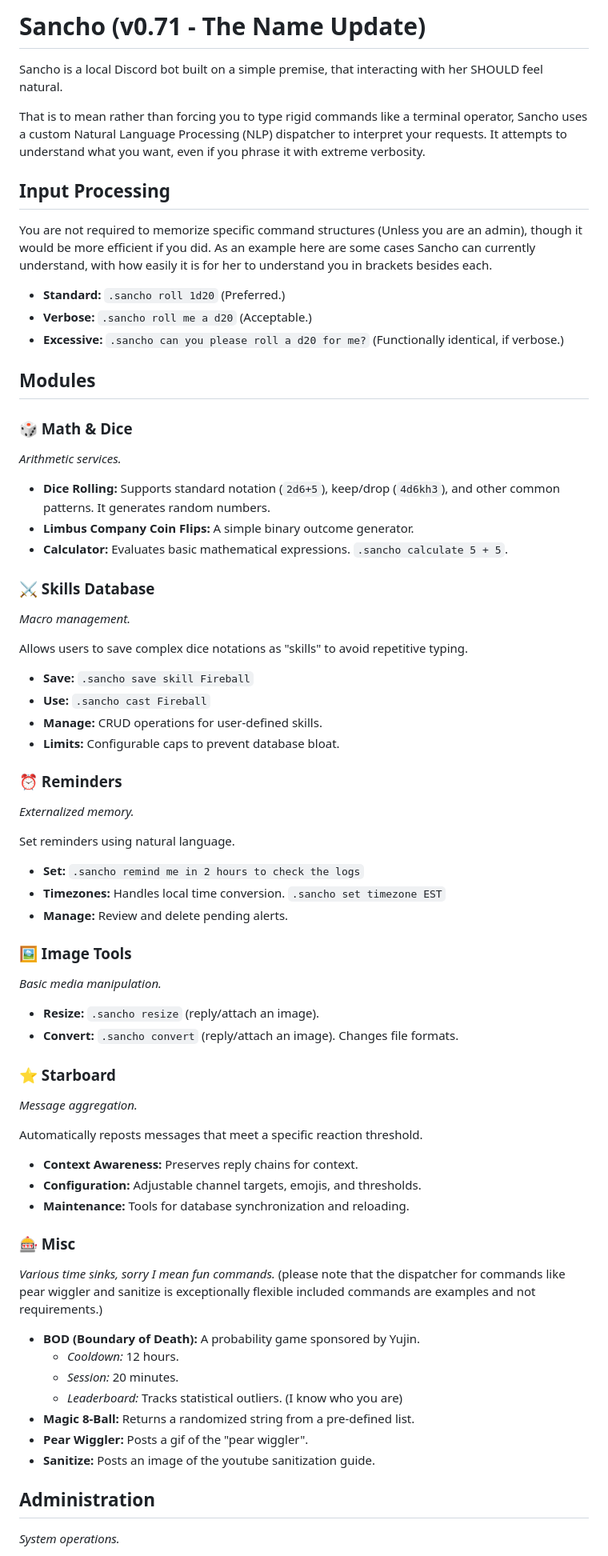
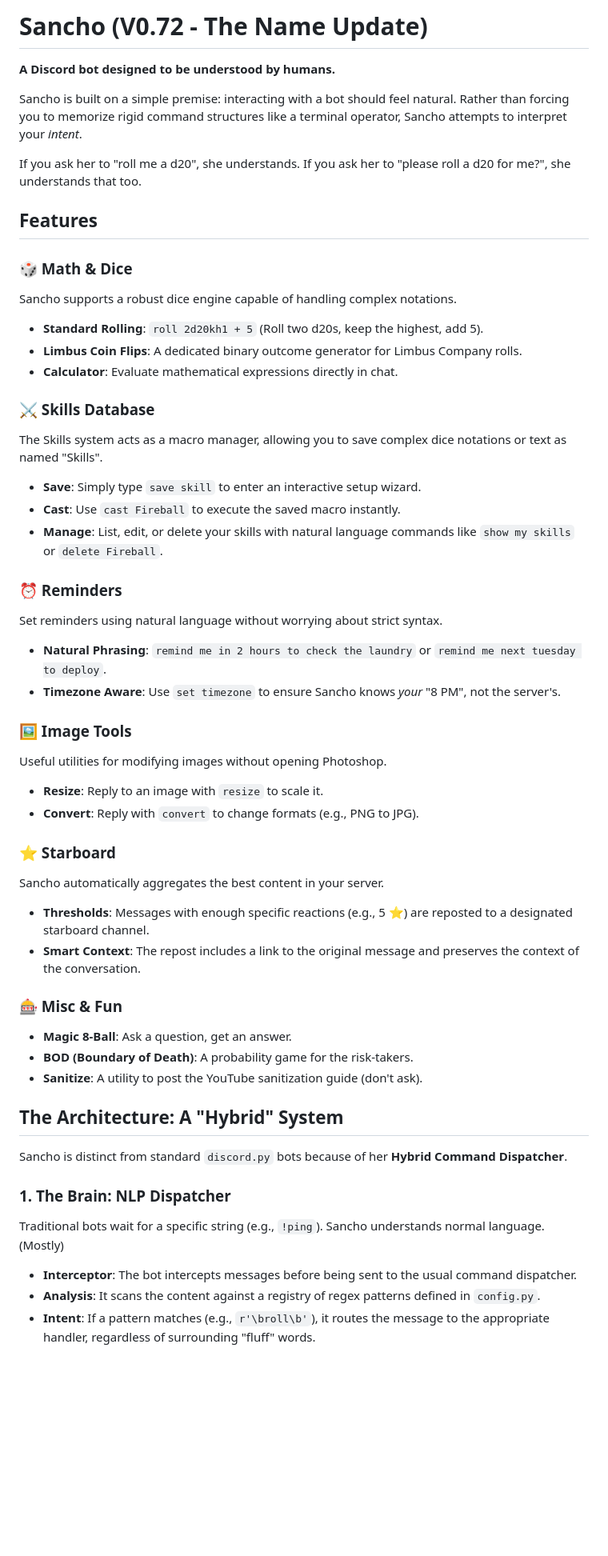
Before and after one commit to selectL-L/Sancho, a Markdown page: README.md, the part around one of its changes. Shown at 80% size. Rendered like a GitHub page; blank space fills up the shorter version.

Commit message:
feat: Much less cringe readme

```diff
--- a/README.md
+++ b/README.md
@@ -1,70 +1,52 @@
-# Sancho (v0.71 - The Name Update)
+# Sancho (V0.72 - The Name Update)
 
-Sancho is a local Discord bot built on a simple premise, that interacting with her SHOULD feel natural.
+**A Discord bot designed to be understood by humans.**
 
-That is to mean rather than forcing you to type rigid commands like a terminal operator, Sancho uses a custom Natural Language Processing (NLP) dispatcher to interpret your requests. It attempts to understand what you want, even if you phrase it with extreme verbosity.
+Sancho is built on a simple premise: interacting with a bot should feel natural. Rather than forcing you to memorize rigid command structures like a terminal operator, Sancho attempts to interpret your *intent*.
 
-## Input Processing
+If you ask her to "roll me a d20", she understands. If you ask her to "please roll a d20 for me?", she understands that too.
 
-You are not required to memorize specific command structures (Unless you are an admin), though it would be more efficient if you did.
-As an example here are some cases Sancho can currently understand, with how easily it is for her to understand you in brackets besides each.
-- **Standard:** `.sancho roll 1d20` (Preferred.)
-- **Verbose:** `.sancho roll me a d20` (Acceptable.)
-- **Excessive:** `.sancho can you please roll a d20 for me?` (Functionally identical, if verbose.)
-
-## Modules
+## Features
 
 ### 🎲 Math & Dice
-*Arithmetic services.*
-
-- **Dice Rolling:** Supports standard notation (`2d6+5`), keep/drop (`4d6kh3`), and other common patterns. It generates random numbers.
-- **Limbus Company Coin Flips:** A simple binary outcome generator.
-- **Calculator:** Evaluates basic mathematical expressions. `.sancho calculate 5 + 5`.
+Sancho supports a robust dice engine capable of handling complex notations.
+*   **Standard Rolling**: `roll 2d20kh1 + 5` (Roll two d20s, keep the highest, add 5).
+*   **Limbus Coin Flips**: A dedicated binary outcome generator for Limbus Company rolls.
+*   **Calculator**: Evaluate mathematical expressions directly in chat.
 
 ### ⚔️ Skills Database
-*Macro management.*
-
-Allows users to save complex dice notations as "skills" to avoid repetitive typing.
-- **Save:** `.sancho save skill Fireball`
-- **Use:** `.sancho cast Fireball`
-- **Manage:** CRUD operations for user-defined skills.
-- **Limits:** Configurable caps to prevent database bloat.
+The Skills system acts as a macro manager, allowing you to save complex dice notations or text as named "Skills".
+*   **Save**: Simply type `save skill` to enter an interactive setup wizard.
+*   **Cast**: Use `cast Fireball` to execute the saved macro instantly.
+*   **Manage**: List, edit, or delete your skills with natural language commands like `show my skills` or `delete Fireball`.
 
 ### ⏰ Reminders
-*Externalized memory.*
-
-Set reminders using natural language.
-- **Set:** `.sancho remind me in 2 hours to check the logs`
-- **Timezones:** Handles local time conversion. `.sancho set timezone EST`
-- **Manage:** Review and delete pending alerts.
+Set reminders using natural language without worrying about strict syntax.
+*   **Natural Phrasing**: `remind me in 2 hours to check the laundry` or `remind me next tuesday to deploy`.
+*   **Timezone Aware**: Use `set timezone` to ensure Sancho knows *your* "8 PM", not the server's.
 
 ### 🖼️ Image Tools
-*Basic media manipulation.*
-
-- **Resize:** `.sancho resize` (reply/attach an image).
-- **Convert:** `.sancho convert` (reply/attach an image). Changes file formats.
+Useful utilities for modifying images without opening Photoshop.
+*   **Resize**: Reply to an image with `resize` to scale it.
+*   **Convert**: Reply with `convert` to change formats (e.g., PNG to JPG).
 
 ### ⭐ Starboard
-*Message aggregation.*
+Sancho automatically aggregates the best content in your server.
+*   **Thresholds**: Messages with enough specific reactions (e.g., 5 ⭐) are reposted to a designated starboard channel.
+*   **Smart Context**: The repost includes a link to the original message and preserves the context of the conversation.
 
-Automatically reposts messages that meet a specific reaction threshold.
-- **Context Awareness:** Preserves reply chains for context.
-- **Configuration:** Adjustable channel targets, emojis, and thresholds.
-- **Maintenance:** Tools for database synchronization and reloading.
+### 🎰 Misc & Fun
+*   **Magic 8-Ball**: Ask a question, get an answer.
+*   **BOD (Boundary of Death)**: A probability game for the risk-takers.
+*   **Sanitize**: A utility to post the YouTube sanitization guide (don't ask).
 
-### 🎰 Misc
-*Various time sinks, sorry I mean fun commands.*
-(please note that the dispatcher for commands like pear wiggler and sanitize is exceptionally flexible
-included commands are examples and not requirements.)
+## The Architecture: A "Hybrid" System
 
-- **BOD (Boundary of Death):** A probability game sponsored by Yujin.
-    - *Cooldown:* 12 hours.
-    - *Session:* 20 minutes.
-    - *Leaderboard:* Tracks statistical outliers. (I know who you are)
-- **Magic 8-Ball:** Returns a randomized string from a pre-defined list.
-- **Pear Wiggler:** Posts a gif of the "pear wiggler".
-- **Sanitize:** Posts an image of the youtube sanitization guide.
+Sancho is distinct from standard `discord.py` bots because of her **Hybrid Command Dispatcher**.
 
-## Administration
-*System operations.*
+### 1. The Brain: NLP Dispatcher
+Traditional bots wait for a specific string (e.g., `!ping`). Sancho understands normal language. (Mostly)
+*   **Interceptor**: The bot intercepts messages before being sent to the usual command dispatcher.
+*   **Analysis**: It scans the content against a registry of regex patterns defined in `config.py`.
+*   **Intent**: If a pattern matches (e.g., `r'\broll\b'`), it routes the message to the appropriate handler, regardless of surrounding "fluff" words.
 
```
Also changed, not shown: other parts of README.md (+78 -20 lines).
